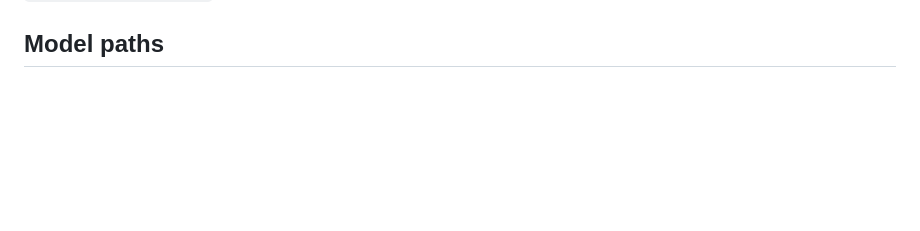
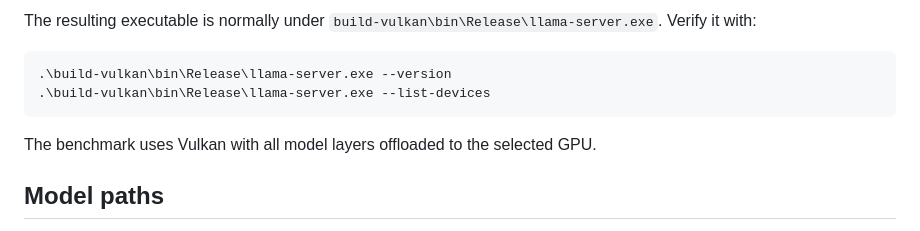
Before and after one commit to webgfx/ort-webgpu, a Markdown page: gemma4/README.md, the part around one of its changes. Rendered like a GitHub page; blank space fills up the shorter version.

````diff
--- a/gemma4/README.md
+++ b/gemma4/README.md
@@ -40,3 +87,11 @@ python -c "import onnxruntime as ort, onnxruntime_genai as og; print(ort.__versi
+The resulting executable is normally under `build-vulkan\bin\Release\llama-server.exe`. Verify it with:
+
+```powershell
+.\build-vulkan\bin\Release\llama-server.exe --version
+.\build-vulkan\bin\Release\llama-server.exe --list-devices
+```
+
+The benchmark uses Vulkan with all model layers offloaded to the selected GPU.
 
 ## Model paths
 
````
Also changed, not shown: other parts of gemma4/README.md (+55 -2 lines).
